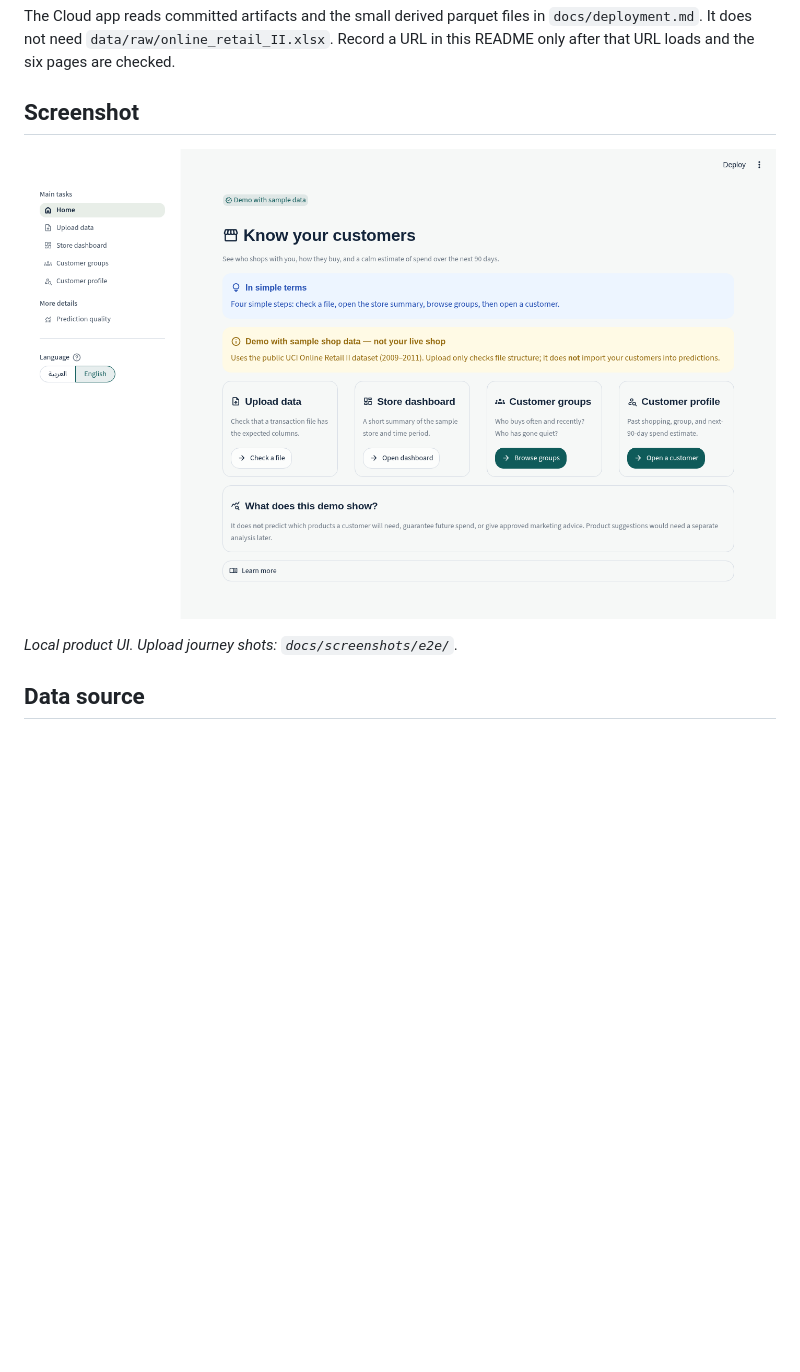
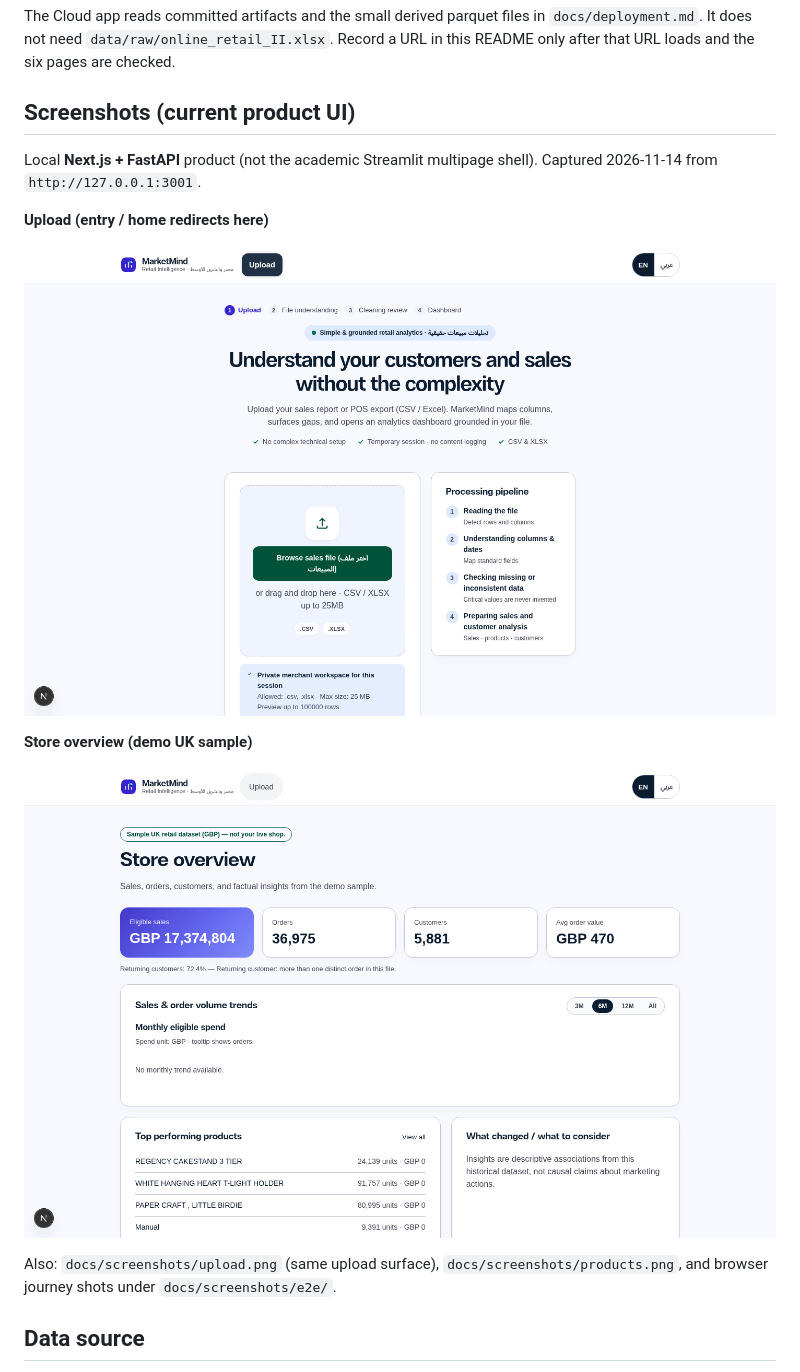
Before and after one commit to joeali12/MarketMind, a Markdown page: README.md, the part around the change. Rendered like a GitHub page; pictures changed too: docs/screenshots/home.png, docs/screenshots/overview.png; blank space fills up the shorter version.

Commit message:
Replace outdated README UI screenshots with current Next product.
Home/upload and store overview captures from :3001 (EN); remove the
old Streamlit “Know your customers” image that was mislabeled as the
product UI. Refresh deploy docs status wording.

```diff
--- a/README.md
+++ b/README.md
@@ -69,11 +69,19 @@ Synthetic fixtures test **behavior only** — not model quality.
 
 The Cloud app reads committed artifacts and the small derived parquet files in `docs/deployment.md`. It does not need `data/raw/online_retail_II.xlsx`. Record a URL in this README only after that URL loads and the six pages are checked.
 
-## Screenshot
+## Screenshots (current product UI)
 
-![MarketMind home (local Next.js demo)](docs/screenshots/home.png)
+Local **Next.js + FastAPI** product (not the academic Streamlit multipage shell). Captured 2026-11-14 from `http://127.0.0.1:3001`.
 
-_Local product UI. Upload journey shots: `docs/screenshots/e2e/`._
+**Upload (entry / home redirects here)**
+
+![MarketMind upload — current product](docs/screenshots/home.png)
+
+**Store overview (demo UK sample)**
+
+![MarketMind store overview — current product](docs/screenshots/overview.png)
+
+Also: `docs/screenshots/upload.png` (same upload surface), `docs/screenshots/products.png`, and browser journey shots under `docs/screenshots/e2e/`.
 
 ## Data source
 
```
Also changed, not shown: docs/deployment.md (+1 -1 lines), docs/presentation_outline.md (+1 -1 lines), docs/screenshots/products.png (added), docs/screenshots/store.png (added), docs/screenshots/upload.png (added).
